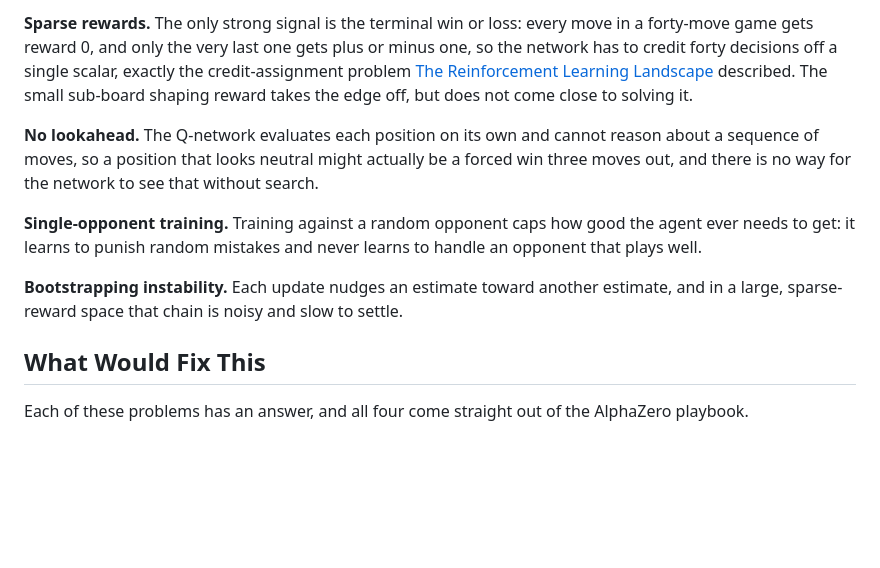
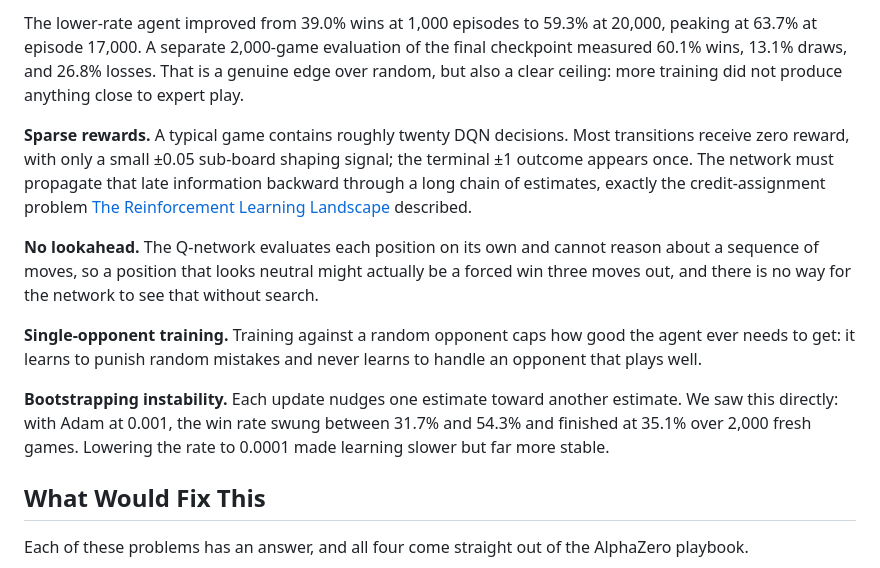
Before and after one commit to thltsui/RecursiveTicTacToe, a Markdown page: substack/08_teaching_an_agent_to_play_part2.md, the part around one of its changes. Drawn GitHub-style; blank space fills up the shorter version.

```diff
--- a/substack/08_teaching_an_agent_to_play_part2.md
+++ b/substack/08_teaching_an_agent_to_play_part2.md
@@ -57,11 +61,13 @@ Progress is real, but slow, and the curve flattens out for several reasons that
 
-**Sparse rewards.** The only strong signal is the terminal win or loss: every move in a forty-move game gets reward 0, and only the very last one gets plus or minus one, so the network has to credit forty decisions off a single scalar, exactly the credit-assignment problem [The Reinforcement Learning Landscape](https://tthl.substack.com/p/from-zero-to-alphazero-the-reinforcement) described. The small sub-board shaping reward takes the edge off, but does not come close to solving it.
+The lower-rate agent improved from 39.0% wins at 1,000 episodes to 59.3% at 20,000, peaking at 63.7% at episode 17,000. A separate 2,000-game evaluation of the final checkpoint measured 60.1% wins, 13.1% draws, and 26.8% losses. That is a genuine edge over random, but also a clear ceiling: more training did not produce anything close to expert play.
+
+**Sparse rewards.** A typical game contains roughly twenty DQN decisions. Most transitions receive zero reward, with only a small ±0.05 sub-board shaping signal; the terminal ±1 outcome appears once. The network must propagate that late information backward through a long chain of estimates, exactly the credit-assignment problem [The Reinforcement Learning Landscape](https://tthl.substack.com/p/from-zero-to-alphazero-the-reinforcement) described.
 
 **No lookahead.** The Q-network evaluates each position on its own and cannot reason about a sequence of moves, so a position that looks neutral might actually be a forced win three moves out, and there is no way for the network to see that without search.
 
 **Single-opponent training.** Training against a random opponent caps how good the agent ever needs to get: it learns to punish random mistakes and never learns to handle an opponent that plays well.
 
-**Bootstrapping instability.** Each update nudges an estimate toward another estimate, and in a large, sparse-reward space that chain is noisy and slow to settle.
+**Bootstrapping instability.** Each update nudges one estimate toward another estimate. We saw this directly: with Adam at 0.001, the win rate swung between 31.7% and 54.3% and finished at 35.1% over 2,000 fresh games. Lowering the rate to 0.0001 made learning slower but far more stable.
 
 ## What Would Fix This
 
```
Also changed, not shown: other parts of substack/08_teaching_an_agent_to_play_part2.md (+14 -10 lines), substack/images/dqn_learning_curve.png (added).
